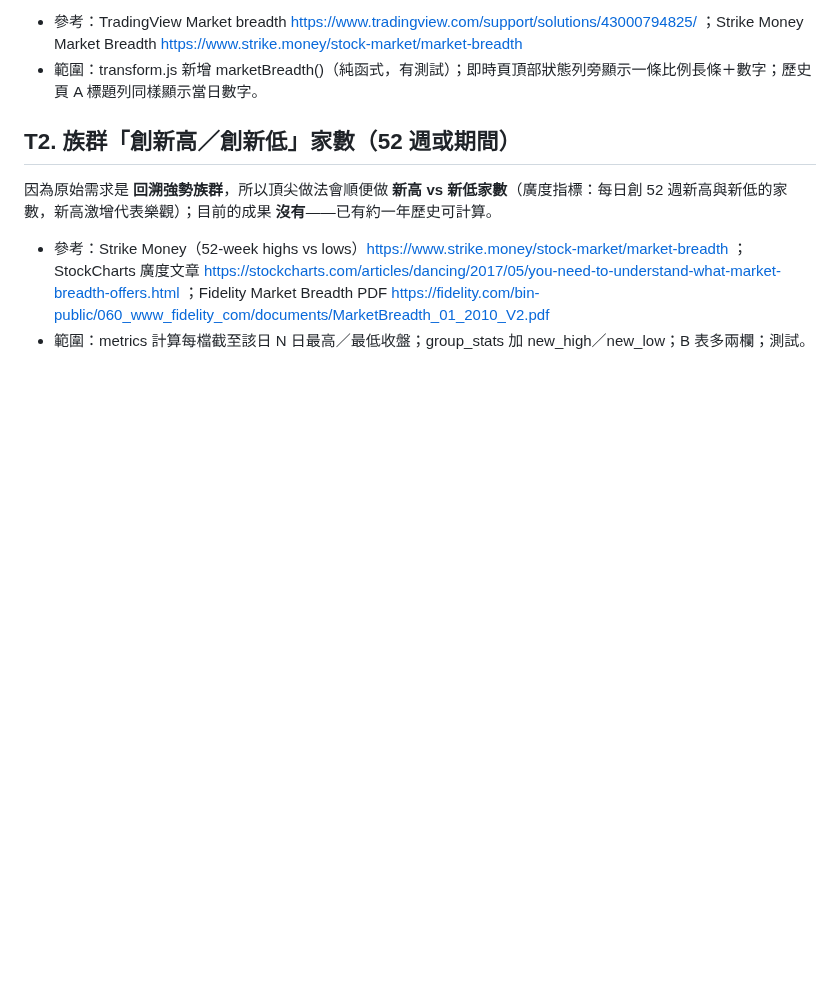
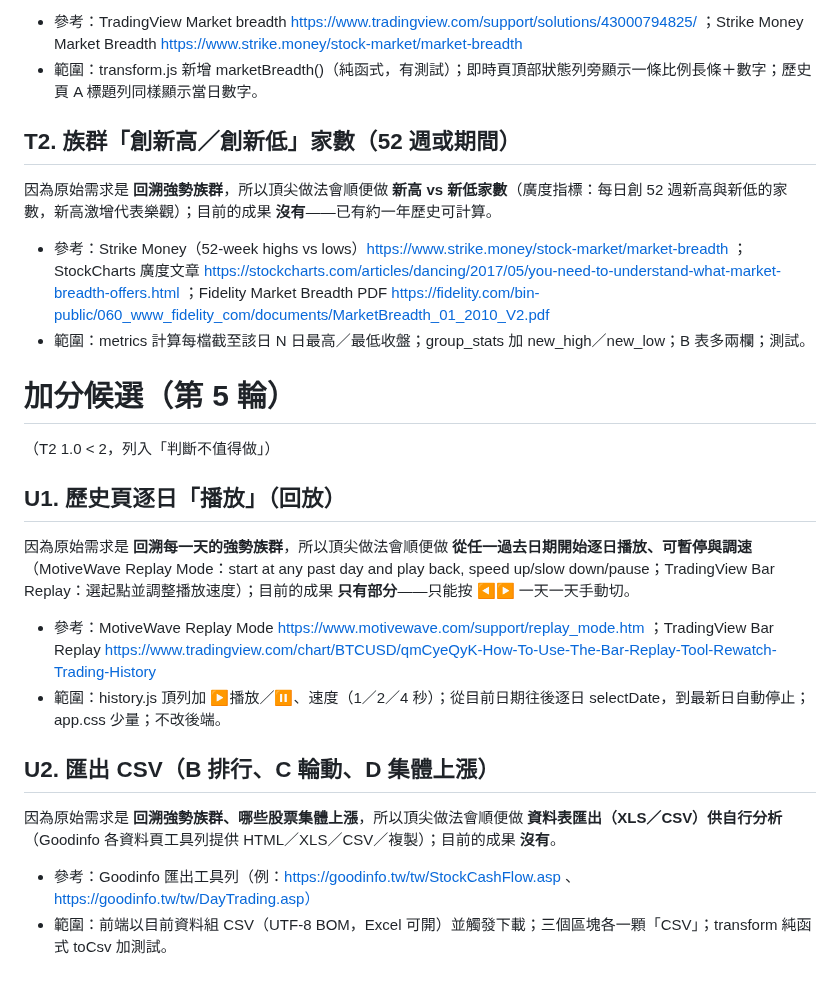
Before and after one commit to jaylooloomi/MoneyTide, a Markdown page: .agent-pipeline/candidates.md, the part around the change. Drawn GitHub-style; blank space fills up the shorter version.

Commit message:
chore(night-shift): bonus candidates round 5
Co-Authored-By: Claude Opus 5.5 <noreply@anthropic.com>

```diff
--- a/.agent-pipeline/candidates.md
+++ b/.agent-pipeline/candidates.md
@@ -65,3 +65,16 @@
 因為原始需求是 **回溯強勢族群**，所以頂尖做法會順便做 **新高 vs 新低家數**（廣度指標：每日創 52 週新高與新低的家數，新高激增代表樂觀）；目前的成果 **沒有**——已有約一年歷史可計算。
 - 參考：Strike Money（52-week highs vs lows）https://www.strike.money/stock-market/market-breadth ；StockCharts 廣度文章 https://stockcharts.com/articles/dancing/2017/05/you-need-to-understand-what-market-breadth-offers.html ；Fidelity Market Breadth PDF https://fidelity.com/bin-public/060_www_fidelity_com/documents/MarketBreadth_01_2010_V2.pdf
 - 範圍：metrics 計算每檔截至該日 N 日最高／最低收盤；group_stats 加 new_high／new_low；B 表多兩欄；測試。
+
+# 加分候選（第 5 輪）
+（T2 1.0 < 2，列入「判斷不值得做」）
+
+## U1. 歷史頁逐日「播放」（回放）
+因為原始需求是 **回溯每一天的強勢族群**，所以頂尖做法會順便做 **從任一過去日期開始逐日播放、可暫停與調速**（MotiveWave Replay Mode：start at any past day and play back, speed up/slow down/pause；TradingView Bar Replay：選起點並調整播放速度）；目前的成果 **只有部分**——只能按 ◀▶ 一天一天手動切。
+- 參考：MotiveWave Replay Mode https://www.motivewave.com/support/replay_mode.htm ；TradingView Bar Replay https://www.tradingview.com/chart/BTCUSD/qmCyeQyK-How-To-Use-The-Bar-Replay-Tool-Rewatch-Trading-History
+- 範圍：history.js 頂列加 ▶播放／⏸、速度（1／2／4 秒）；從目前日期往後逐日 selectDate，到最新日自動停止；app.css 少量；不改後端。
+
+## U2. 匯出 CSV（B 排行、C 輪動、D 集體上漲）
+因為原始需求是 **回溯強勢族群、哪些股票集體上漲**，所以頂尖做法會順便做 **資料表匯出（XLS／CSV）供自行分析**（Goodinfo 各資料頁工具列提供 HTML／XLS／CSV／複製）；目前的成果 **沒有**。
+- 參考：Goodinfo 匯出工具列（例：https://goodinfo.tw/tw/StockCashFlow.asp 、https://goodinfo.tw/tw/DayTrading.asp）
+- 範圍：前端以目前資料組 CSV（UTF-8 BOM，Excel 可開）並觸發下載；三個區塊各一顆「CSV」；transform 純函式 toCsv 加測試。
```
